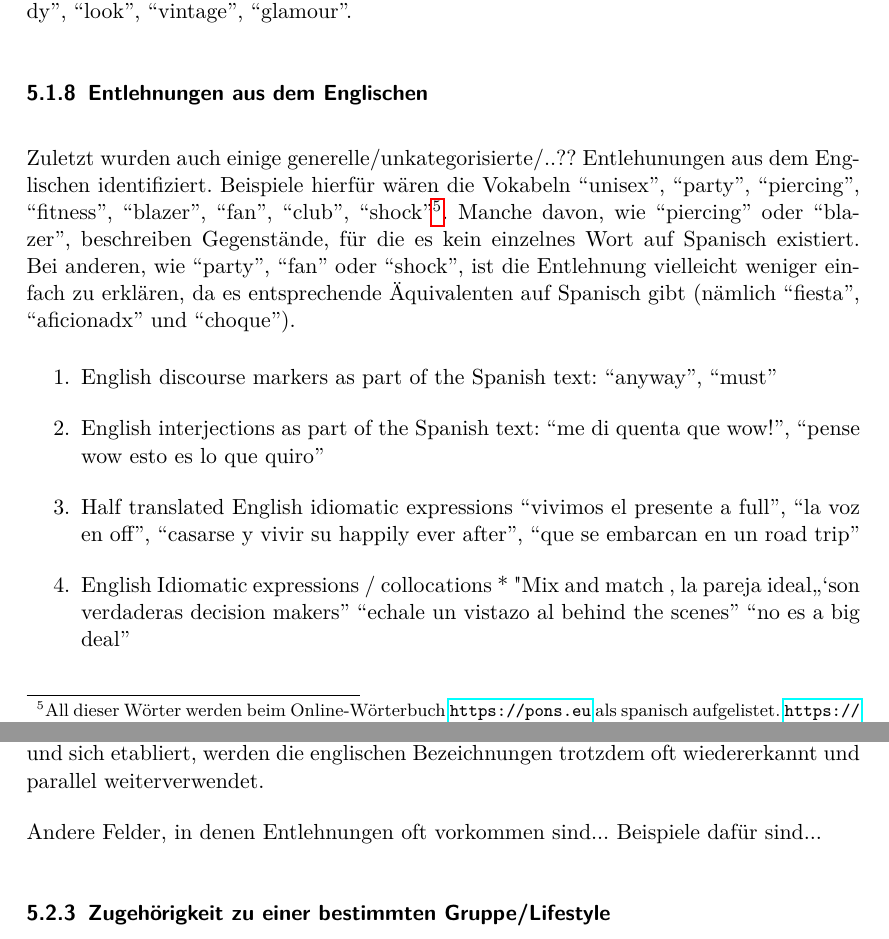
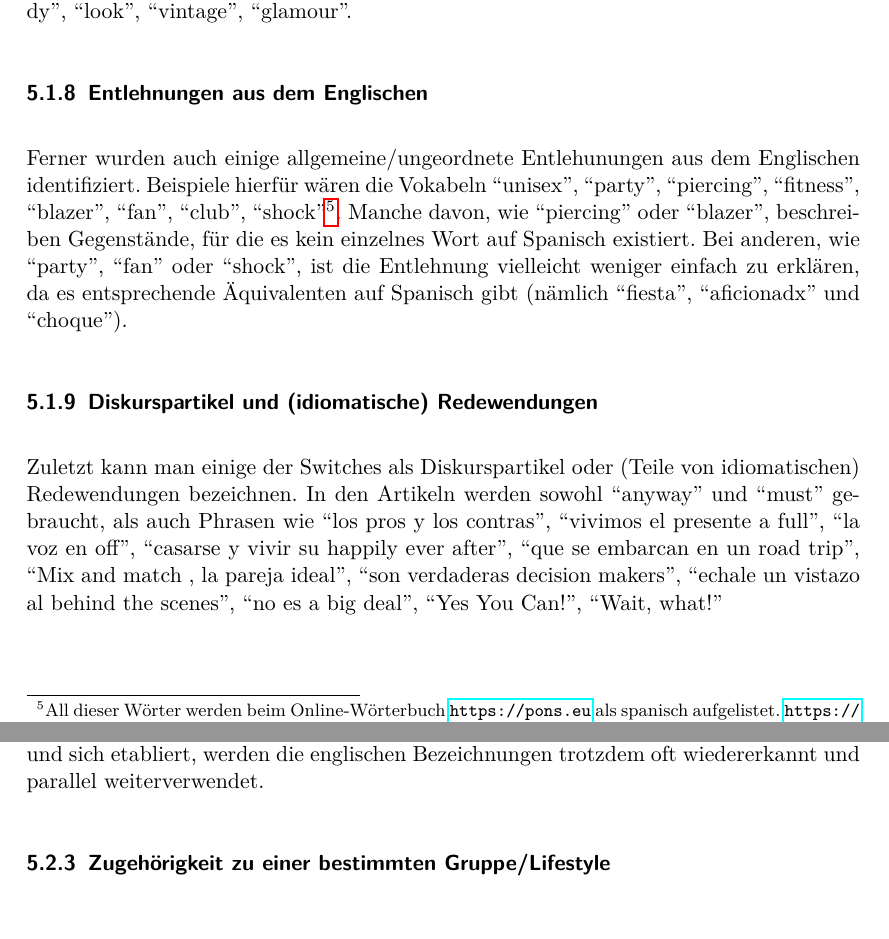
Before and after one commit to lusy/hausarbeiten, a LaTeX document (spanishNYC/hausarbeit/main.tex, which reads spanishNYC/hausarbeit/5-Befunde.tex): two parts of pages 18 and 20 of 24, joined at a grey line, cut so that both start at the same text. Compiled offline with pdfLaTeX.

Commit message:
spanischNYC: Re-sort results

```diff
--- a/spanishNYC/hausarbeit/5-Befunde.tex
+++ b/spanishNYC/hausarbeit/5-Befunde.tex
@@ -76,26 +76,21 @@ Und nochmal andere wiederum allgemein mit einem hippen Life Style:
 ``fashion'', ``trendy'', ``look'', ``vintage'', ``glamour''.
 
 \subsubsection{Entlehnungen aus dem Englischen}
-Zuletzt wurden auch einige generelle/unkategorisierte/..?? Entlehunungen aus dem Englischen identifiziert.
+Ferner wurden auch einige allgemeine/ungeordnete Entlehunungen aus dem Englischen identifiziert.
 Beispiele hierfür wären die Vokabeln ``unisex'', ``party'', ``piercing'', ``fitness'', ``blazer'', ``fan'', ``club'', ``shock''\footnote{All dieser Wörter werden beim Online-Wörterbuch \url{https://pons.eu} als spanisch aufgelistet. \url{https://leo.org} führt alle bis auf ``party'' und ``fitness'' als spanisch. Und die Online-Version des Wörterbuchs der konservativen Real Academia Española \url{https://dle.rae.es} erkennt alle davon bis auf ``piercing'' und ``fitness'' als spanisch an.}.
 Manche davon, wie ``piercing'' oder ``blazer'', beschreiben Gegenstände, für die es kein einzelnes Wort auf Spanisch existiert.
 Bei anderen, wie ``party'', ``fan'' oder ``shock'',  ist die Entlehnung vielleicht weniger einfach zu erklären, da es entsprechende Äquivalenten auf Spanisch gibt (nämlich ``fiesta'', ``aficionadx'' und ``choque''). % also warum werden sie dann benutzt??
 
+\subsubsection{Diskurspartikel und (idiomatische) Redewendungen}
+Zuletzt kann man einige der Switches als Diskurspartikel oder (Teile von idiomatischen) Redewendungen bezeichnen.
+In den Artikeln werden sowohl ``anyway'' und ``must'' gebraucht, als auch Phrasen wie ``los pros y los contras'', ``vivimos el presente a full'', ``la voz en off'', ``casarse y vivir su happily ever after'', ``que se embarcan en un road trip'', ``Mix and match , la pareja ideal'', ``son verdaderas decision makers'', ``echale un vistazo al behind the scenes'', ``no es a big deal'', ``Yes You Can!'', ``Wait, what!''
+
+\begin{comment}
+    %TODO tue ich die hier noch irgendwie rein?
 \begin{enumerate}
-  \item English discourse markers as part of the Spanish text:
-      ``anyway'', ``must''
   \item English interjections as part of the Spanish text:
       ``me di quenta que wow!'', ``pense wow esto es lo que quiro''
-  \item Half translated English idiomatic expressions
-      ``vivimos el presente a full'', ``la voz en off'', ``casarse y vivir su happily ever after'', ``que se embarcan en un road trip''
-  \item English Idiomatic expressions / collocations
-    * "Mix and match , la pareja ideal"
-        ``son verdaderas decision makers''
-        ``echale un vistazo al behind the scenes''
-        ``no es a big deal''
   \item Whole phrases in English, not necessarily idiomatic % todo: check: what's idiomatic anyway?
-
-
   \item Misc: one English word without category at the moment
   \item Cool/slang/hip/life-style
       ``cool''
@@ -137,11 +133,6 @@ Die Konzepte/Gegenstände wurden von da aus in anderen Teilen der Welt übernomm
 Manche davon werden schlussendlich auf der lokalen Sprache übersetzt (z.B. ``computadora'' oder ``en nube'' auf Spanisch), bei anderen wird die Benutzung der ursprünglichen Bezeichnung unverändert verstetigt (z.B. ``internet'', ``software'', ``wifi'').
 Dieses Phänomen (oder diese Kategorie) können wir vermutlich bei jeder beliebigen Sprache finden und nicht nur im Spanisch-Englisch Kontext der Zeitschrift \textit{Siempre mujer}.
 Selbst wenn ein Wort für ein Gegenstand oder Phänomen auf der Lokalsprache (hier Spanisch) existiert und sich etabliert, werden die englischen Bezeichnungen trotzdem oft wiedererkannt und parallel weiterverwendet.
-
-% 1) Most items reflect a cultural reality that is new or different, e.g., [kei/keike/keiki]
-% «cake», [bobipín] «bobby pin», [ŷins/bluŷines] «(blue)jeans.»
-Andere Felder, in denen Entlehnungen oft vorkommen sind...
-Beispiele dafür sind...
 
 \subsubsection{Zugehörigkeit zu einer bestimmten Gruppe/Lifestyle}
 %TODO vlt zugehörigkeit und Lifestyle auseinander pflücken
```
Also changed, not shown: spanishNYC/hausarbeit/5-Befunde.tex (3 more changed lines).
